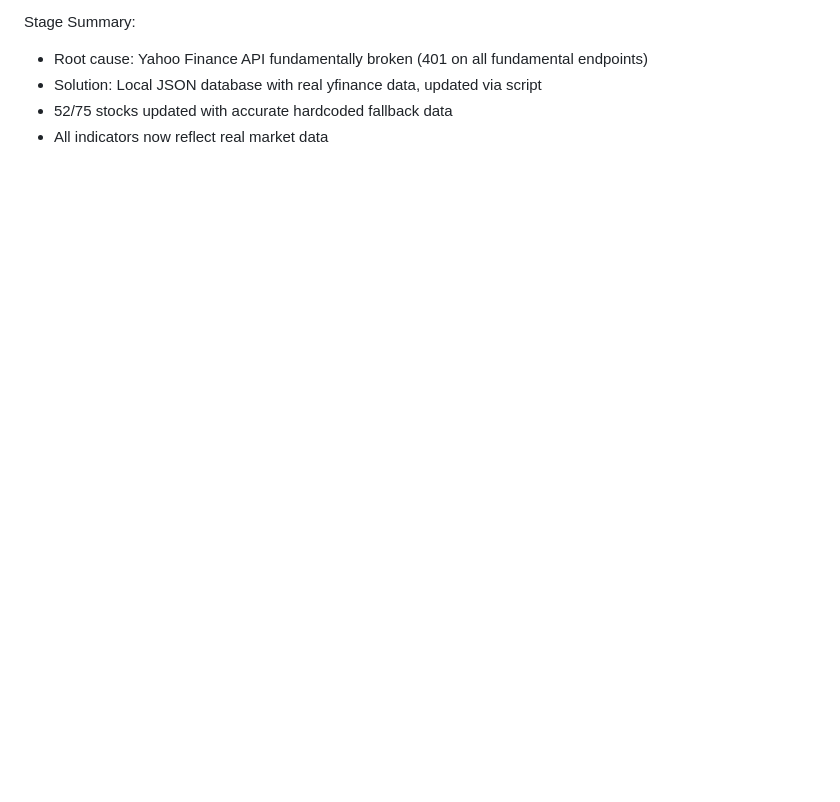
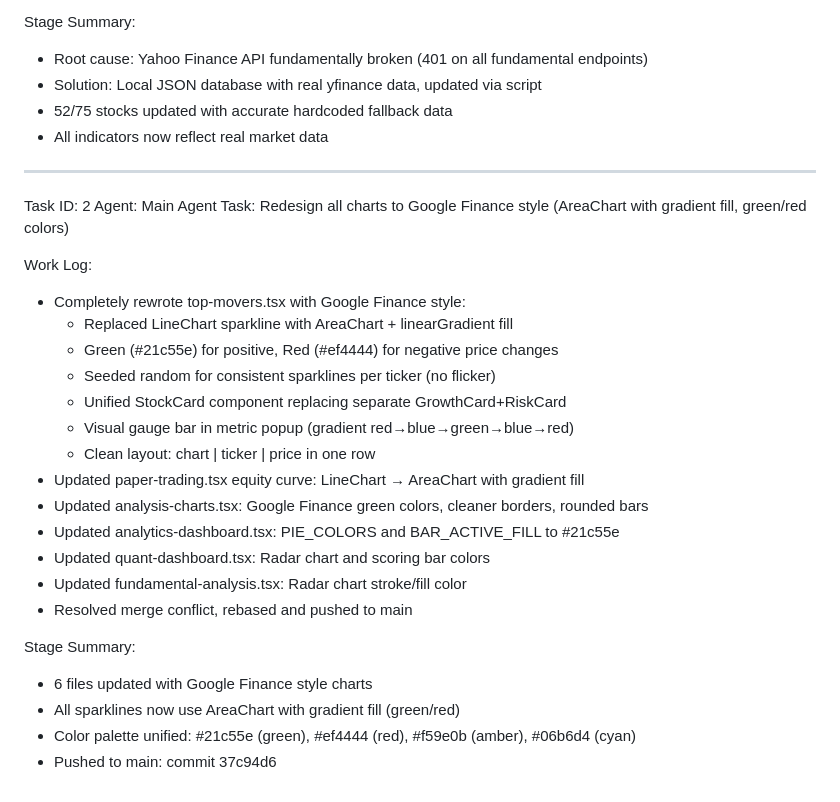
Before and after one commit to CMSFin-crypto/ai-financial-brain, a Markdown page: worklog.md, the part around the change. Drawn GitHub-style; blank space fills up the shorter version.

Commit message:
353a9d16-bcc8-4815-bdf8-ce20abd2359b

```diff
--- a/worklog.md
+++ b/worklog.md
@@ -268,3 +268,28 @@ Stage Summary:
 - Solution: Local JSON database with real yfinance data, updated via script
 - 52/75 stocks updated with accurate hardcoded fallback data
 - All indicators now reflect real market data
+---
+Task ID: 2
+Agent: Main Agent
+Task: Redesign all charts to Google Finance style (AreaChart with gradient fill, green/red colors)
+
+Work Log:
+- Completely rewrote top-movers.tsx with Google Finance style:
+  - Replaced LineChart sparkline with AreaChart + linearGradient fill
+  - Green (#21c55e) for positive, Red (#ef4444) for negative price changes
+  - Seeded random for consistent sparklines per ticker (no flicker)
+  - Unified StockCard component replacing separate GrowthCard+RiskCard
+  - Visual gauge bar in metric popup (gradient red→blue→green→blue→red)
+  - Clean layout: chart | ticker | price in one row
+- Updated paper-trading.tsx equity curve: LineChart → AreaChart with gradient fill
+- Updated analysis-charts.tsx: Google Finance green colors, cleaner borders, rounded bars
+- Updated analytics-dashboard.tsx: PIE_COLORS and BAR_ACTIVE_FILL to #21c55e
+- Updated quant-dashboard.tsx: Radar chart and scoring bar colors
+- Updated fundamental-analysis.tsx: Radar chart stroke/fill color
+- Resolved merge conflict, rebased and pushed to main
+
+Stage Summary:
+- 6 files updated with Google Finance style charts
+- All sparklines now use AreaChart with gradient fill (green/red)
+- Color palette unified: #21c55e (green), #ef4444 (red), #f59e0b (amber), #06b6d4 (cyan)
+- Pushed to main: commit 37c94d6
```
